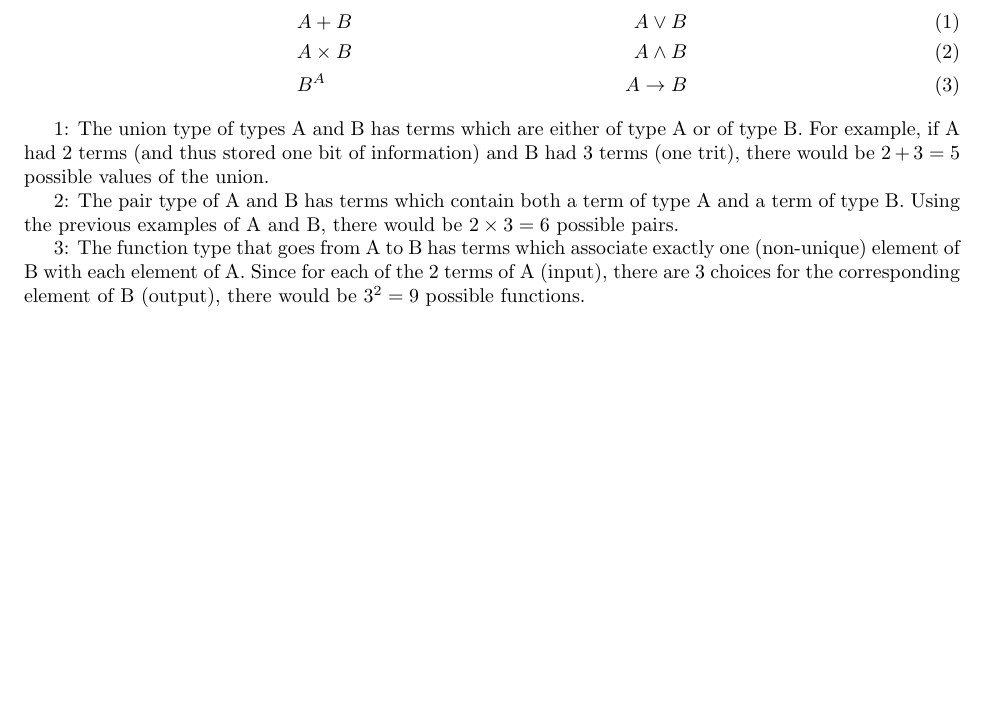
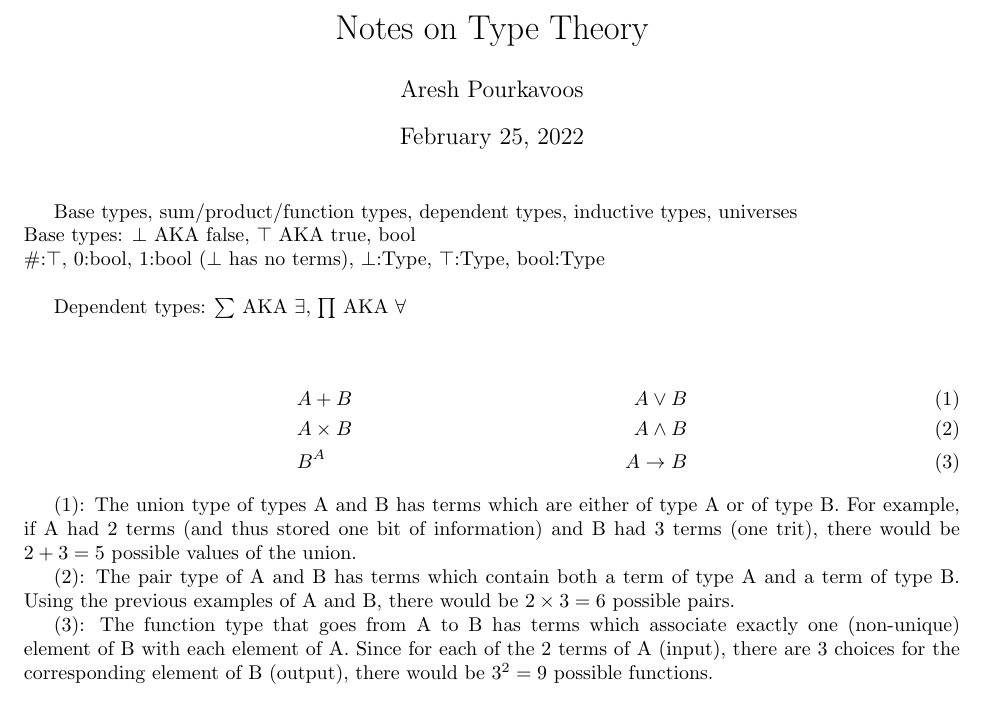
Before and after one commit to Mathtician/ideas, a LaTeX document (type_theory/type_theory.tex): part of the page, cut at the place of the change, the shorter picture padded with empty space. Compiled offline with pdfLaTeX.

```diff
--- a/type_theory/type_theory.tex
+++ b/type_theory/type_theory.tex
@@ -4,24 +4,35 @@
 \usepackage{bm}
 \usepackage[margin=1in]{geometry}
 \graphicspath{{images/}}
+
 \begin{document}
 
+\title{Notes on Type Theory}
+\author{Aresh Pourkavoos}
+\maketitle
+
+Base types, sum/product/function types, dependent types, inductive types, universes \\
+Base types: $\bot$ AKA false, $\top$ AKA true, bool \\
+\#:$\top$, 0:bool, 1:bool ($\bot$ has no terms), $\bot$:Type, $\top$:Type, bool:Type \\
+
+Dependent types: $\sum$ AKA $\exists$, $\prod$ AKA $\forall$ \\
+
 \begin{align}
-  & A+B & A \lor B \label{union} \\
-  & A \times B & A \land B \label{pair} \\
-  & B^A & A \rightarrow B \label{function}
+  & A+B & A \lor B \\
+  & A \times B & A \land B \\
+  & B^A & A \rightarrow B
 \end{align}
 
-\ref{union}:
+(1):
 The union type of types A and B has terms which are either of type A or of type B.
 For example, if A had 2 terms (and thus stored one bit of information) and B had 3 terms (one trit),
 there would be $2+3=5$ possible values of the union.
 
-\ref{pair}:
+(2):
 The pair type of A and B has terms which contain both a term of type A and a term of type B.
 Using the previous examples of A and B, there would be $2 \times 3 = 6$ possible pairs.
 
-\ref{function}:
+(3):
 The function type that goes from A to B has terms which associate exactly one (non-unique) element of B with each element of A.
 Since for each of the 2 terms of A (input), there are 3 choices for the corresponding element of B (output),
 there would be $3^2=9$ possible functions.
```
Also changed, not shown: ackermann/ackermann.tex (+5 -0 lines), ackermann/ackermann.pdf, type_theory/type_theory.pdf.
